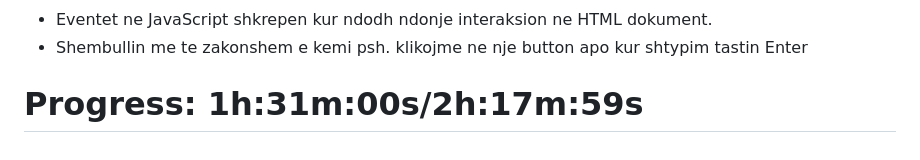
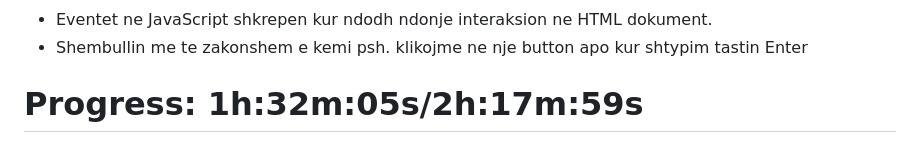
Before and after one commit to arionkosturi/Javascript-Notes, a Markdown page: notes/Javascript Leksioni 6.md, the part around the change. Drawn GitHub-style.

Commit message:
changed timeline

```diff
--- a/notes/Javascript Leksioni 6.md
+++ b/notes/Javascript Leksioni 6.md
@@ -231,4 +231,4 @@ Nje shembull me CRUD (Create, Read, Update, Delete):
 ### Eventet / Ngjarjet (Events)
 - Eventet ne JavaScript shkrepen kur ndodh ndonje interaksion ne HTML dokument.
 - Shembullin me te zakonshem e kemi psh. klikojme ne nje button apo kur shtypim tastin Enter
-# Progress: 1h:31m:00s/2h:17m:59s
+# Progress: 1h:32m:05s/2h:17m:59s
```
